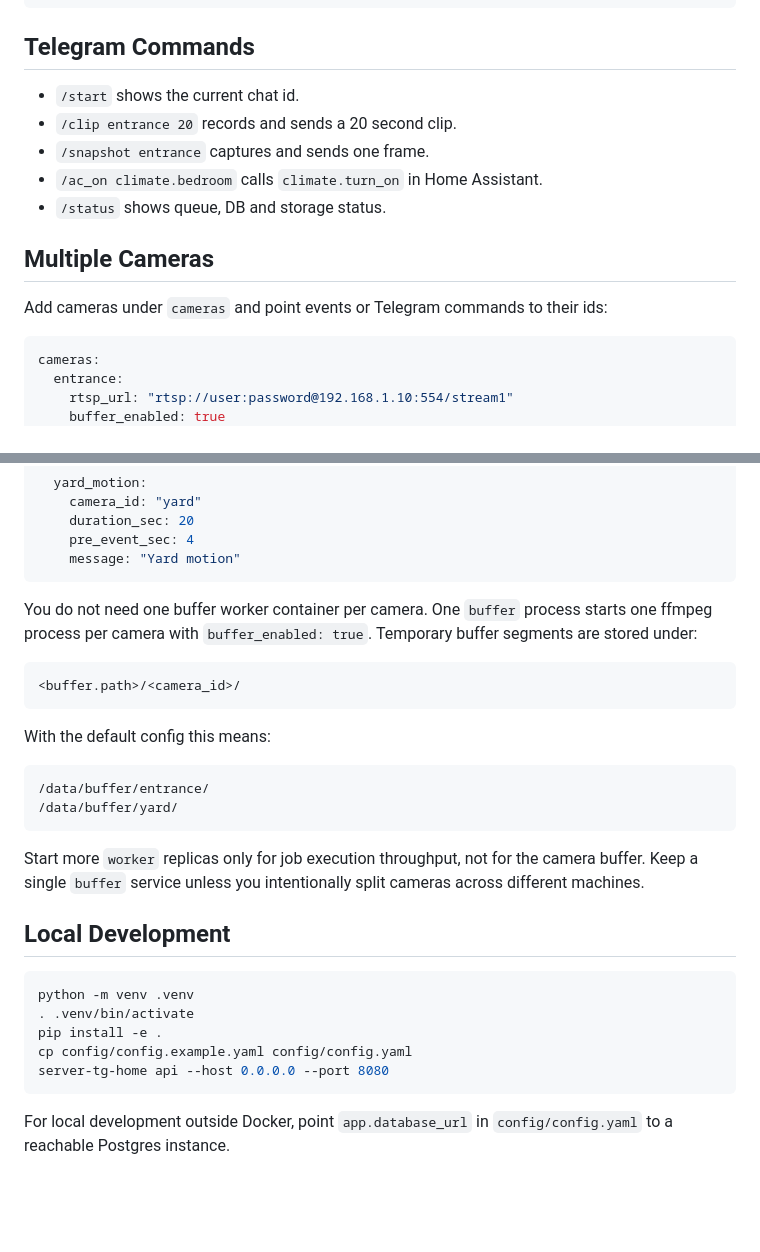
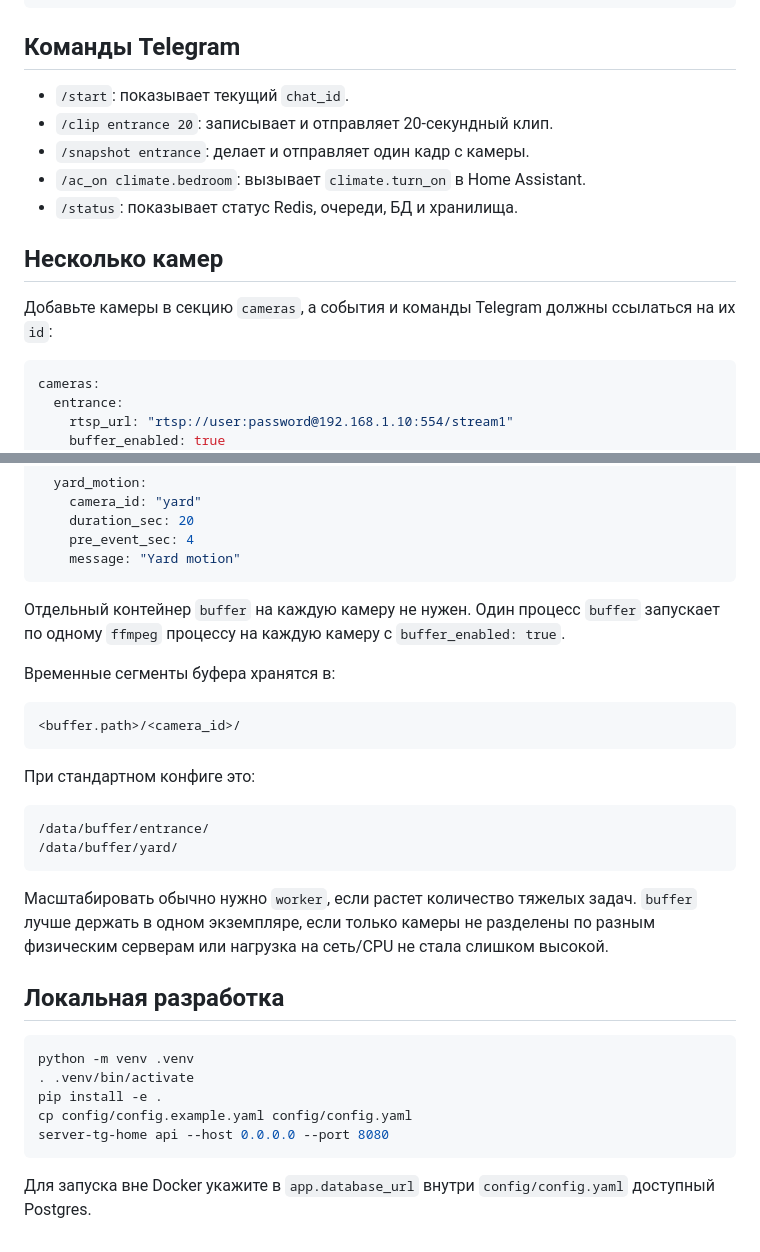
Before and after one commit to IvanOplesnin/ServerTgHome, a Markdown page: README.md, 2 parts joined by grey strips. Rendered like a GitHub page; blank space fills up the shorter version.

````diff
--- a/README.md
+++ b/README.md
@@ -88,17 +90,17 @@ rest_command:
     payload: '{"entity_id":"binary_sensor.door"}'
 ```
 
-## Telegram Commands
+## Команды Telegram
 
-- `/start` shows the current chat id.
-- `/clip entrance 20` records and sends a 20 second clip.
-- `/snapshot entrance` captures and sends one frame.
-- `/ac_on climate.bedroom` calls `climate.turn_on` in Home Assistant.
-- `/status` shows queue, DB and storage status.
+- `/start`: показывает текущий `chat_id`.
+- `/clip entrance 20`: записывает и отправляет 20-секундный клип.
+- `/snapshot entrance`: делает и отправляет один кадр с камеры.
+- `/ac_on climate.bedroom`: вызывает `climate.turn_on` в Home Assistant.
+- `/status`: показывает статус Redis, очереди, БД и хранилища.
 
-## Multiple Cameras
+## Несколько камер
 
-Add cameras under `cameras` and point events or Telegram commands to their ids:
+Добавьте камеры в секцию `cameras`, а события и команды Telegram должны ссылаться на их `id`:
 
 ```yaml
 cameras:
@@ -126,23 +128,24 @@ events:
     message: "Yard motion"
 ```
 
-You do not need one buffer worker container per camera. One `buffer` process starts one ffmpeg process per camera with `buffer_enabled: true`.
-Temporary buffer segments are stored under:
+Отдельный контейнер `buffer` на каждую камеру не нужен. Один процесс `buffer` запускает по одному `ffmpeg` процессу на каждую камеру с `buffer_enabled: true`.
+
+Временные сегменты буфера хранятся в:
 
 ```text
 <buffer.path>/<camera_id>/
 ```
 
-With the default config this means:
+При стандартном конфиге это:
 
 ```text
 /data/buffer/entrance/
 /data/buffer/yard/
 ```
 
-Start more `worker` replicas only for job execution throughput, not for the camera buffer. Keep a single `buffer` service unless you intentionally split cameras across different machines.
+Масштабировать обычно нужно `worker`, если растет количество тяжелых задач. `buffer` лучше держать в одном экземпляре, если только камеры не разделены по разным физическим серверам или нагрузка на сеть/CPU не стала слишком высокой.
 
-## Local Development
+## Локальная разработка
 
 ```bash
 python -m venv .venv
@@ -152,5 +155,4 @@ cp config/config.example.yaml config/config.yaml
 server-tg-home api --host 0.0.0.0 --port 8080
 ```
 
-For local development outside Docker, point `app.database_url` in `config/config.yaml`
-to a reachable Postgres instance.
+Для запуска вне Docker укажите в `app.database_url` внутри `config/config.yaml` доступный Postgres.
````
Also changed, not shown: other parts of README.md (+35 -33 lines), README.en.md (added, +158 -0 lines).
